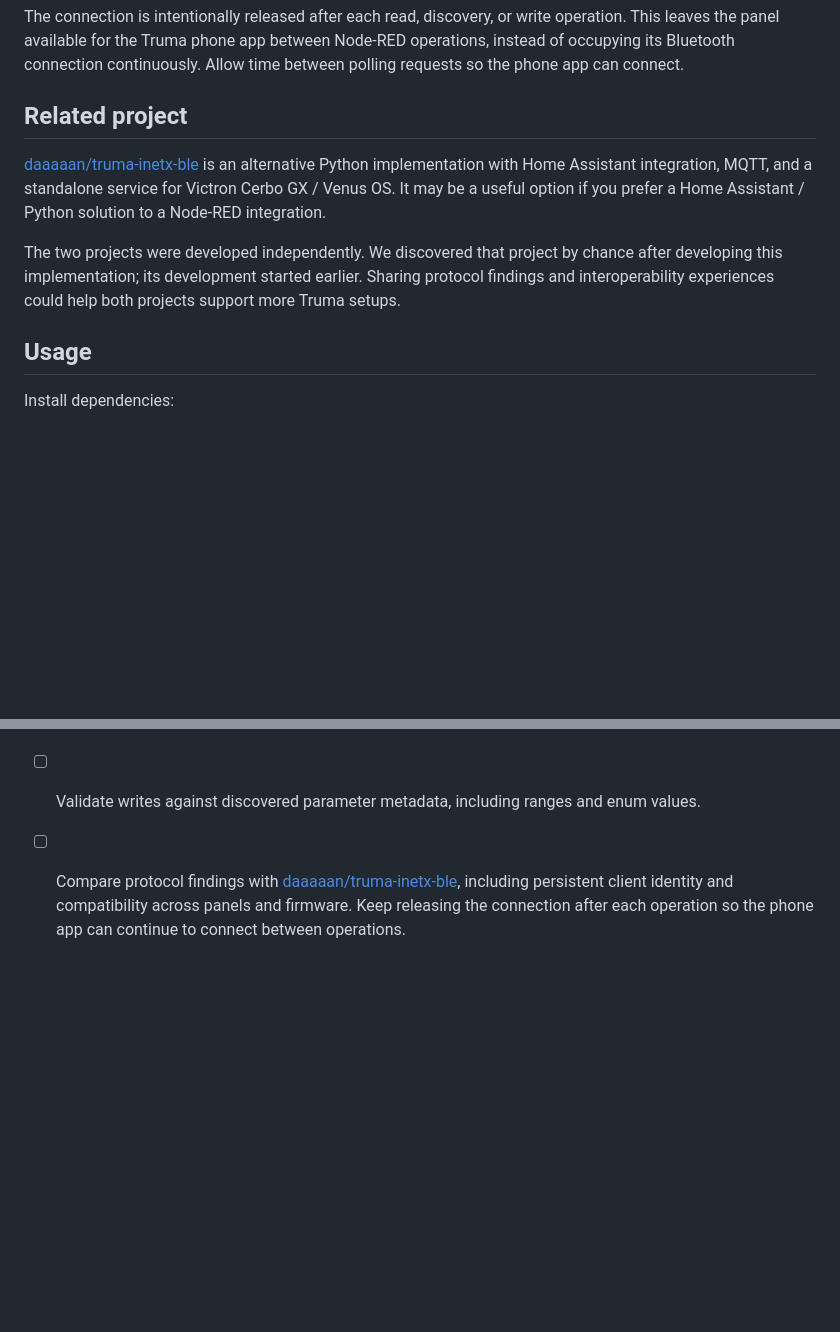
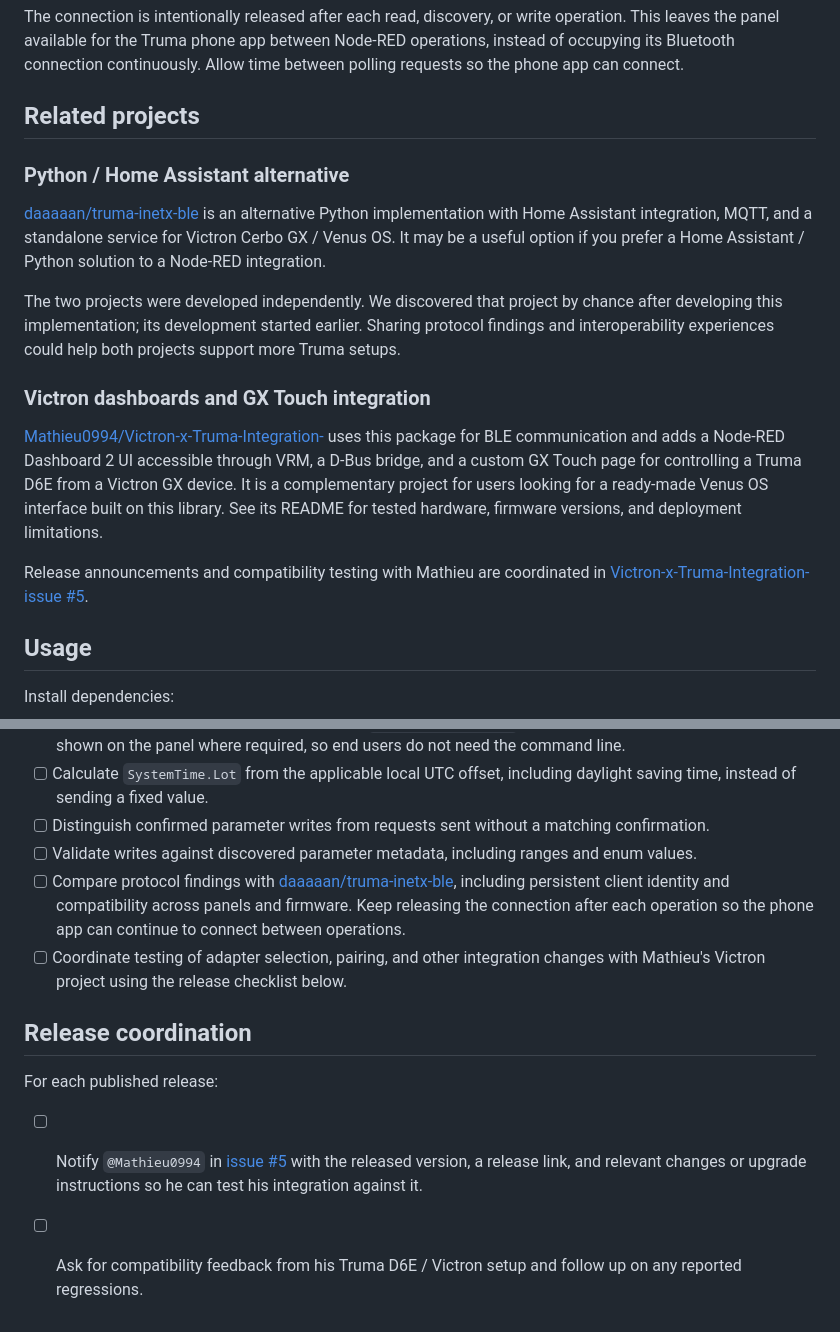
Before and after one commit to node-red-contrib/node-red-contrib-truma-inetx, a Markdown page: README.md, 2 parts joined by grey strips. Drawn GitHub-style; blank space fills up the shorter version.

Commit message:
docs: reference Mathieu's Victron integration and release coordination

```diff
--- a/README.md
+++ b/README.md
@@ -13,7 +13,9 @@ operation. This leaves the panel available for the Truma phone app between
 Node-RED operations, instead of occupying its Bluetooth connection continuously.
 Allow time between polling requests so the phone app can connect.
 
-## Related project
+## Related projects
+
+### Python / Home Assistant alternative
 
 [daaaaan/truma-inetx-ble](https://github.com/daaaaan/truma-inetx-ble) is an
 alternative Python implementation with Home Assistant integration, MQTT, and a
@@ -24,6 +26,18 @@ The two projects were developed independently. We discovered that project by
 chance after developing this implementation; its development started earlier.
 Sharing protocol findings and interoperability experiences could help both
 projects support more Truma setups.
+
+### Victron dashboards and GX Touch integration
+
+[Mathieu0994/Victron-x-Truma-Integration-](https://github.com/Mathieu0994/Victron-x-Truma-Integration-)
+uses this package for BLE communication and adds a Node-RED Dashboard 2 UI
+accessible through VRM, a D-Bus bridge, and a custom GX Touch page for controlling
+a Truma D6E from a Victron GX device. It is a complementary project for users
+looking for a ready-made Venus OS interface built on this library. See its
+README for tested hardware, firmware versions, and deployment limitations.
+
+Release announcements and compatibility testing with Mathieu are coordinated in
+[Victron-x-Truma-Integration- issue #5](https://github.com/Mathieu0994/Victron-x-Truma-Integration-/issues/5).
 
 ## Usage
 
@@ -190,3 +204,16 @@ The operational nodes serialize BLE access through the shared device node.
   persistent client identity and compatibility across panels and firmware.
   Keep releasing the connection after each operation so the phone app can
   continue to connect between operations.
+- [ ] Coordinate testing of adapter selection, pairing, and other integration
+  changes with Mathieu's Victron project using the release checklist below.
+
+## Release coordination
+
+For each published release:
+
+- [ ] Notify `@Mathieu0994` in
+  [issue #5](https://github.com/Mathieu0994/Victron-x-Truma-Integration-/issues/5)
+  with the released version, a release link, and relevant changes or upgrade
+  instructions so he can test his integration against it.
+- [ ] Ask for compatibility feedback from his Truma D6E / Victron setup and
+  follow up on any reported regressions.
```
